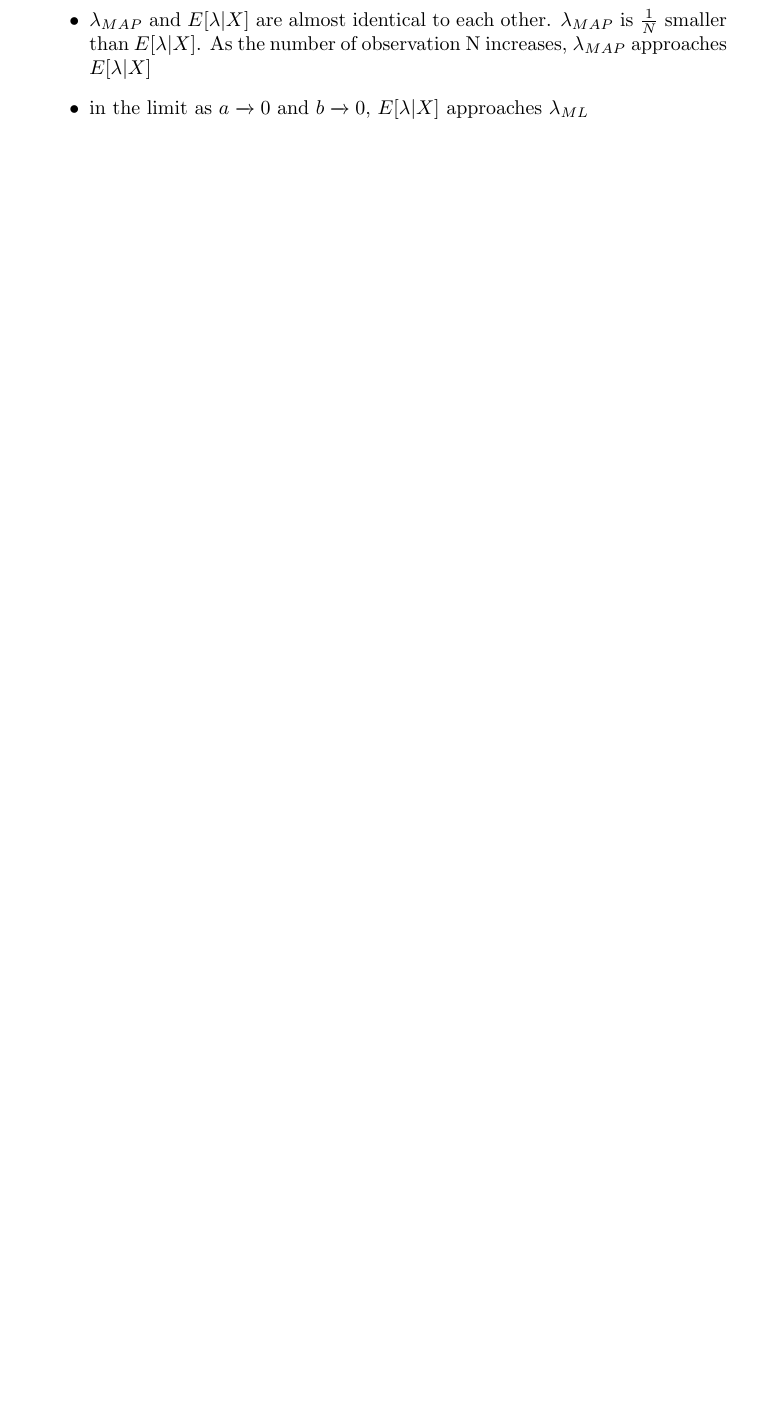
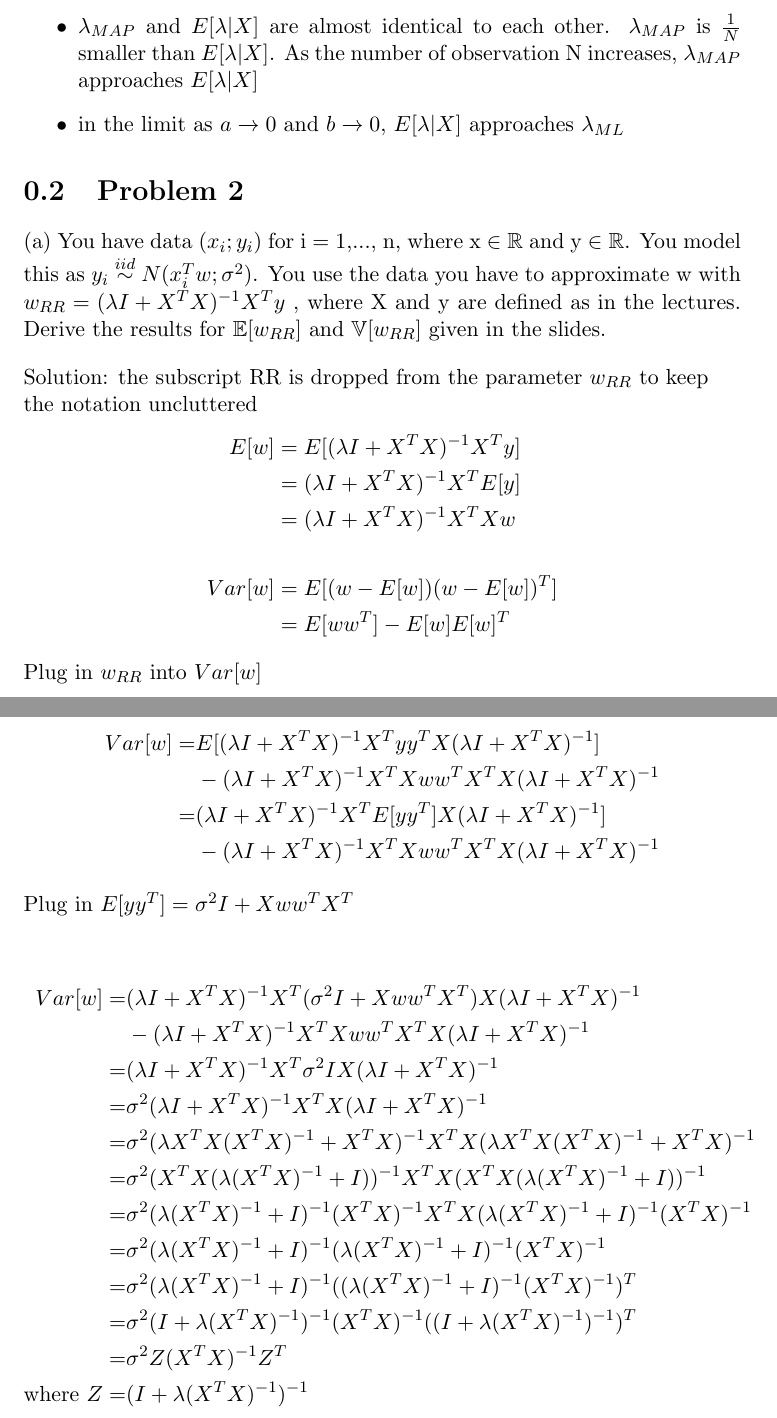
Before and after one commit to ChaoPang/ml_ds_assignments, a LaTeX problem sheet (assignment_1/assignment_1.tex): part of page 4 of 4 before the commit and two parts of pages 5 and 6 of 6 after it, the two joined at a grey line, cut so that both start at the same text, the shorter picture padded with empty space. Compiled offline with pdfLaTeX.

Commit message:
finished the Problem 2.a for assignement 1

```diff
--- a/assignment_1/assignment_1.tex
+++ b/assignment_1/assignment_1.tex
@@ -1,4 +1,4 @@
-\documentclass{article}
+\documentclass[11pt]{report}
 
 \usepackage{amssymb}
 \usepackage{amsmath}
@@ -133,4 +139,56 @@ The relations between $\lambda_{ML}$, $\lambda_{MAP}$, and $E[\lambda|X]$ is des
 \item in the limit as $a \xrightarrow{} 0$ and $b \xrightarrow{} 0$, $E[\lambda|X]$ approaches $\lambda_{ML}$
 \end{itemize}
 
+\section{Problem 2}
+(a) You have data $(x_i; y_i)$ for i = 1,..., n, where x $\in  \mathbb{R}$ and y $\in \mathbb{R}$. You model this as $y_i \stackrel{iid}{\sim} N(x_i^Tw; \sigma^2)$. You use the data you have to approximate w with $w_{RR}= (\lambda I + X^TX)^{-1}X^T y$ , where X
+and y are defined as in the lectures. Derive the results for $\mathbb{E}[w_{RR}]$ and $\mathbb{V}[w_{RR}]$ given in the slides.
+
+\begin{flushleft}
+Solution: the subscript RR is dropped from the parameter $w_{RR}$ to keep the notation uncluttered
+\end{flushleft}
+\begin{equation*}
+\begin{split}
+E[w] &=  E[(\lambda I + X^TX)^{-1}X^T y] \\
+&= (\lambda I + X^TX)^{-1}X^T E[y] \\
+&= (\lambda I + X^TX)^{-1}X^TXw \\
+\\
+Var[w] &=  E[(w - E[w])(w - E[w])^T] \\
+&=  E[w w^T] - E[w]E[w]^T \\
+\end{split}
+\end{equation*}
+
+\begin{flushleft}
+Plug in $w_{RR}$ into $Var[w]$
+\end{flushleft}
+
+\begin{equation*}
+\begin{split}
+Var[w] =  &E[(\lambda I + X^TX)^{-1}X^Ty  y^T X (\lambda I + X^TX)^{-1}] \\
+& - (\lambda I + X^TX)^{-1}X^TXw w^T X^T X (\lambda I + X^TX)^{-1}\\
+= &(\lambda I + X^TX)^{-1}X^T E[y y^T] X (\lambda I + X^TX)^{-1}] \\
+& - (\lambda I + X^TX)^{-1}X^TXw w^T X^T X (\lambda I + X^TX)^{-1}\\
+\end{split}
+\end{equation*}
+
+\begin{flushleft}
+Plug in $E[yy^T] = \sigma^2I + Xww^TX^T$
+\end{flushleft}
+
+\begin{equation*}
+\begin{split}
+Var[w] = &(\lambda I + X^TX)^{-1}X^T (\sigma^2I + Xww^TX^T) X (\lambda I + X^TX)^{-1} \\
+& - (\lambda I + X^TX)^{-1}X^TXw w^T X^T X (\lambda I + X^TX)^{-1}\\
+= &(\lambda I + X^TX)^{-1}X^T \sigma^2I X (\lambda I + X^TX)^{-1}  \\
+= &\sigma^2 (\lambda I + X^TX)^{-1}X^T X (\lambda I + X^TX)^{-1}  \\
+= &\sigma^2 (\lambda X^TX(X^TX)^{-1} + X^TX)^{-1}X^T X(\lambda X^TX(X^TX)^{-1} + X^TX)^{-1}  \\
+= &\sigma^2 (X^TX(\lambda (X^TX)^{-1} + I))^{-1}X^T X (X^TX(\lambda (X^TX)^{-1} + I))^{-1}  \\
+= &\sigma^2 (\lambda (X^TX)^{-1} + I)^{-1} (X^TX)^{-1} X^T X (\lambda (X^TX)^{-1} + I)^{-1} (X^TX)^{-1} \\
+= &\sigma^2 (\lambda (X^TX)^{-1} + I)^{-1} (\lambda (X^TX)^{-1} + I)^{-1} (X^TX)^{-1} \\
+= &\sigma^2 (\lambda (X^TX)^{-1} + I)^{-1} ((\lambda (X^TX)^{-1} + I)^{-1} (X^TX)^{-1})^T \\
+= &\sigma^2 (I + \lambda(X^TX)^{-1})^{-1}  (X^TX)^{-1} ((I + \lambda(X^TX)^{-1})^{-1})^T \\
+= &\sigma^2 Z (X^TX)^{-1} Z^T \\
+\text{where } Z = &(I + \lambda (X^TX)^{-1})^{-1}
+\end{split}
+\end{equation*}
+
 \end{document}
```
Also changed, not shown: assignment_1/assignment_1.tex (14 more changed lines).
